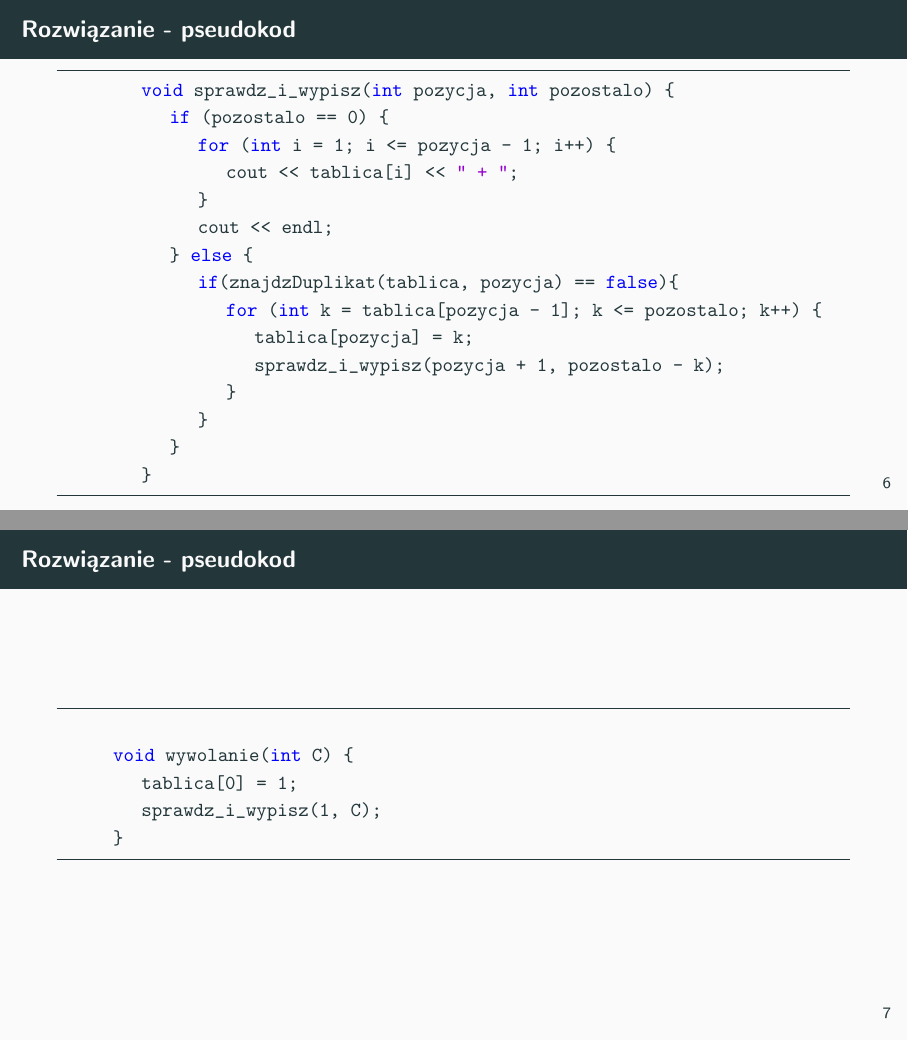
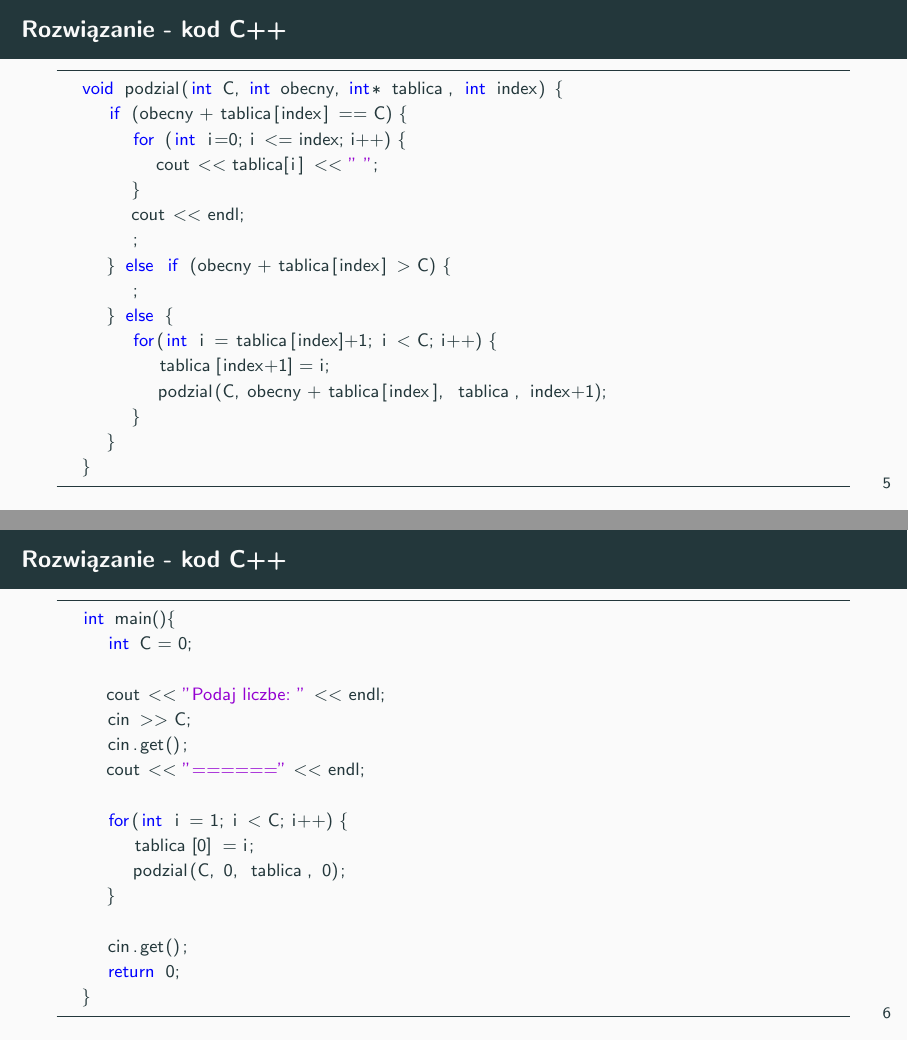
Before and after one commit to Adrixop95/LaTeX-Docs, LaTeX slides (Prezentacja_2_ZAISD/prezentacja.tex): pages 6 and 7 of 10 before the commit and pages 5 and 6 of 8 after it, joined at a grey line. Compiled offline with pdfLaTeX.

Commit message:
algorithm fix? | ZAiSD 2

```diff
--- a/Prezentacja_2_ZAISD/prezentacja.tex
+++ b/Prezentacja_2_ZAISD/prezentacja.tex
@@ -81,5 +81,10 @@
 	}
 
 	\begin{frame}[fragile]
-	\frametitle{Rozwiązanie - pseudokod}
+	\frametitle{Rozwiązanie - kod C++}
 
+	\begin{lstlisting}[basicstyle=\footnotesize]
+	void podzial(int C, int obecny, int* tablica, int index) {
+		if (obecny + tablica[index] == C) {
+			for (int i=0; i <= index; i++) {
+				cout << tablica[i] << " ";
@@ -93,43 +91,41 @@
 			}
-			return false;
+			cout << endl;
+			;
+		} else if (obecny + tablica[index] > C) {
+			;
+		} else {
+			for(int i = tablica[index]+1; i < C; i++) {
+				tablica[index+1] = i;
+				podzial(C, obecny + tablica[index], tablica, index+1);
+			}
 		}
+	}
 	\end{lstlisting}
 
 	\end{frame}
 
 	\begin{frame}[fragile]
-	\frametitle{Rozwiązanie - pseudokod}
+	\frametitle{Rozwiązanie - kod C++}
 
-			\begin{lstlisting}
-			void sprawdz_i_wypisz(int pozycja, int pozostalo) {
-				if (pozostalo == 0) {
-					for (int i = 1; i <= pozycja - 1; i++) {
-						cout << tablica[i] << " + ";
-					}
-					cout << endl;
-				} else {
-					if(znajdzDuplikat(tablica, pozycja) == false){
-						for (int k = tablica[pozycja - 1]; k <= pozostalo; k++) {
-							tablica[pozycja] = k;
-							sprawdz_i_wypisz(pozycja + 1, pozostalo - k);
-						}
-					}
-				}
-			}
+			\begin{lstlisting}[basicstyle=\footnotesize]
+	int main(){
+		int C = 0;
+
+		cout << "Podaj liczbe: " << endl;
+		cin >> C;
+		cin.get();
+		cout << "======" << endl;
+
+		for(int i = 1; i < C; i++) {
+			tablica[0] = i;
+			podzial(C, 0, tablica, 0);
+		}
+
+		cin.get();
+		return 0;
+	}
 			\end{lstlisting}
 
-	\end{frame}
-
-		\begin{frame}[fragile]
-		\frametitle{Rozwiązanie - pseudokod}
-
-		\begin{lstlisting}
-
-		void wywolanie(int C) {
-			tablica[0] = 1;
-			sprawdz_i_wypisz(1, C);
-		}
-		\end{lstlisting}
 
 	\end{frame}
 
```
Also changed, not shown: Prezentacja_2_ZAISD/prezentacja.pdf, Prezentacja_2_ZAISD/source/1.png, Prezentacja_2_ZAISD/source/2.png, Prezentacja_2_ZAISD/source/3.png (deleted), Prezentacja_2_ZAISD/source/4.png (deleted), Prezentacja_2_ZAISD/prezentacja.tex (26 more changed lines), 3 other files.
